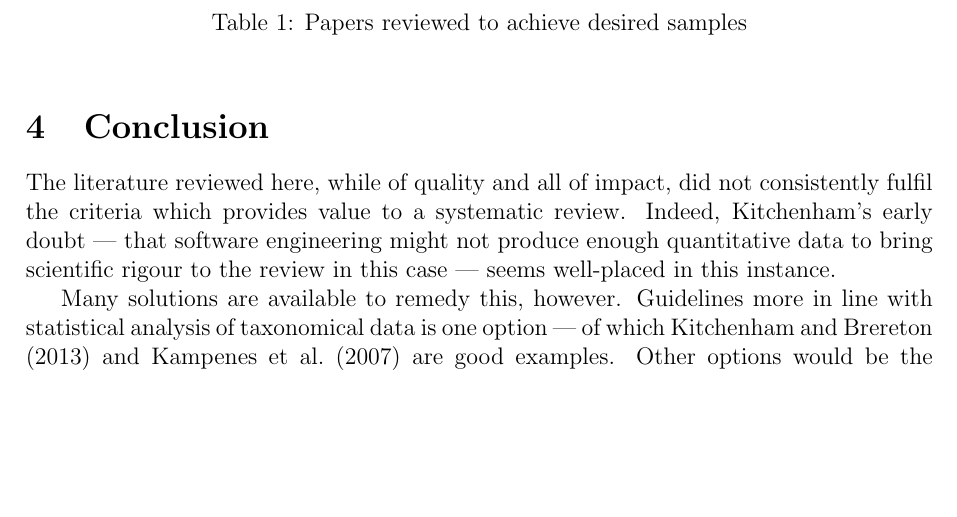
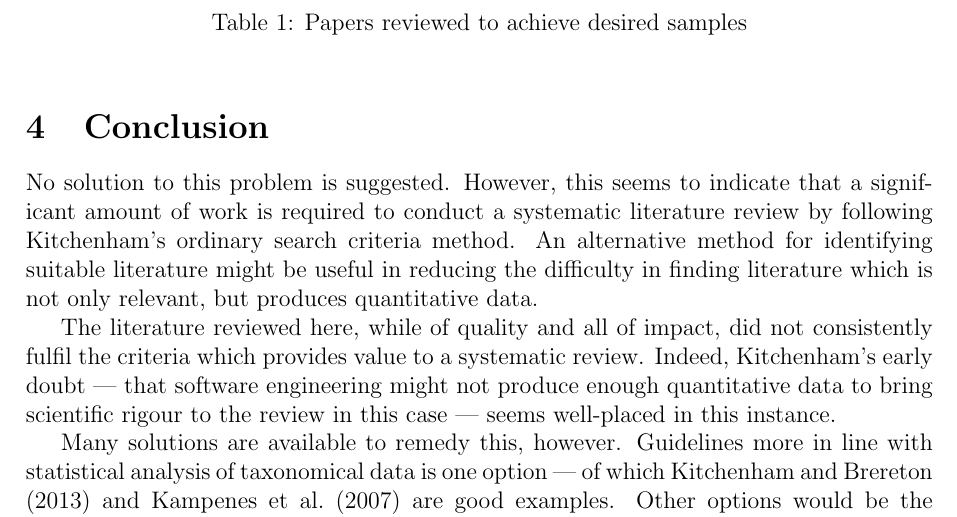
Before and after one commit to probablytom/assessed, a LaTeX paper (Level5/RMT/review.tex): part of page 6 of 7, cut so that both start at the same text, the shorter picture padded with empty space. Compiled offline with pdfLaTeX.

Commit message:
Finished note from table

```diff
--- a/Level5/RMT/review.tex
+++ b/Level5/RMT/review.tex
@@ -74,6 +74,8 @@ Papers Reviewed &     78     &    59                     &   34   &     53
 \end{table}
 \section{Conclusion}
 
+No solution to this problem is suggested. However, this seems to indicate that a significant amount of work is required to conduct a systematic literature review by following Kitchenham's ordinary search criteria method. An alternative method for identifying suitable literature might be useful in reducing the difficulty in finding literature which is not only relevant, but produces quantitative data.\par
+
 % Did the literature reviews matter?
 The literature reviewed here, while of quality and all of impact, did not consistently fulfil the criteria which provides value to a systematic review. Indeed, Kitchenham's early doubt --- that software engineering might not produce enough quantitative data to bring scientific rigour to the review in this case --- seems well-placed in this instance.\par
 
```
Also changed, not shown: Level5/RMT/review.pdf.
